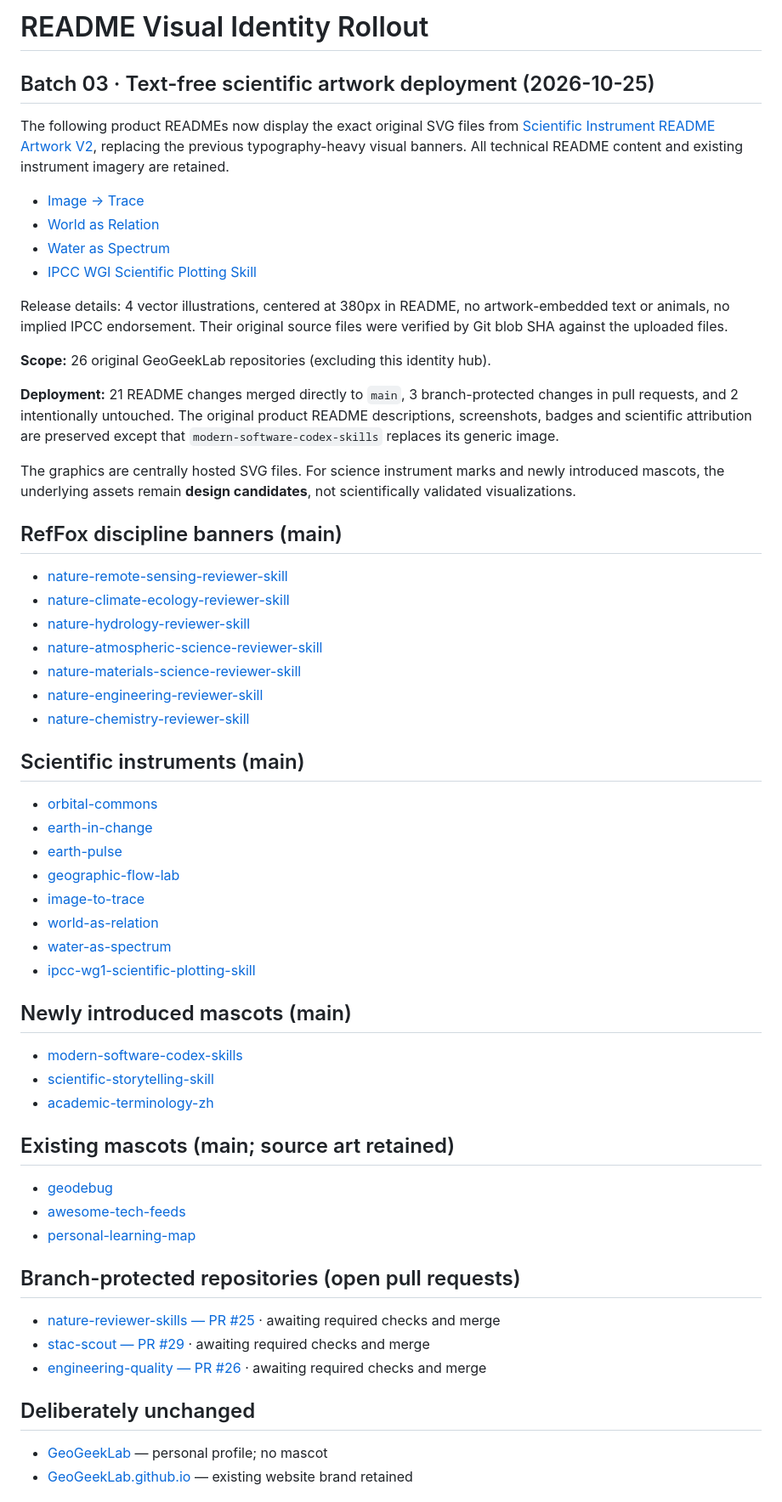
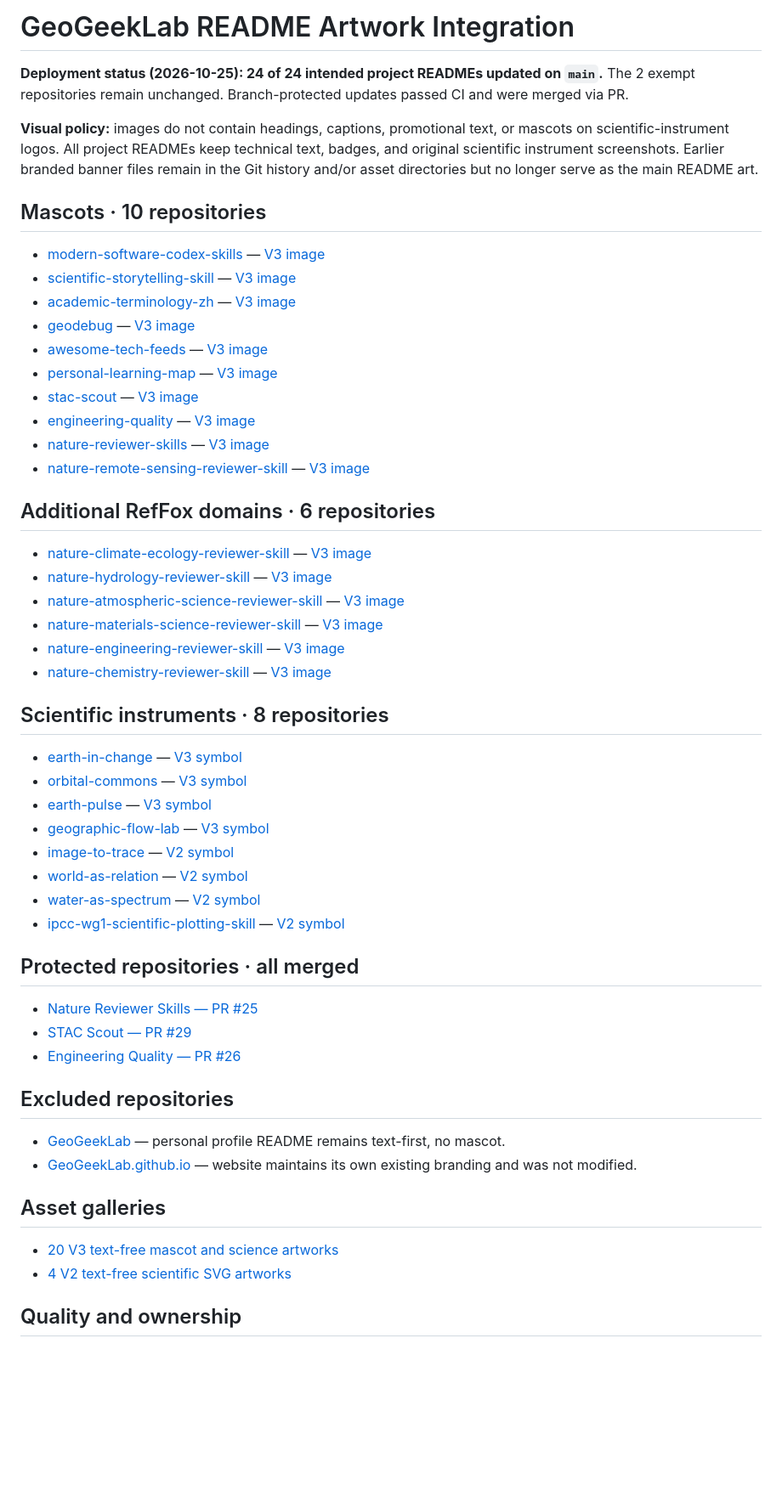
Before and after one commit to GeoGeekLab/geogeeklab-visual-identity, a Markdown page: README-INTEGRATION.md, the part around one of its changes. Shown at 85% size. Rendered like a GitHub page; blank space fills up the shorter version.

Commit message:
docs(readme): record 24 completed visual identity integrations and CI-gated PR merges

```diff
--- a/README-INTEGRATION.md
+++ b/README-INTEGRATION.md
@@ -1,64 +1,57 @@
-# README Visual Identity Rollout
+# GeoGeekLab README Artwork Integration
 
-## Batch 03 · Text-free scientific artwork deployment (2026-10-25)
+**Deployment status (2026-10-25): 24 of 24 intended project READMEs updated on `main`.** The 2 exempt repositories remain unchanged. Branch-protected updates passed CI and were merged via PR.
 
-The following product READMEs now display the exact original SVG files from [Scientific Instrument README Artwork V2](logos/scientific-instruments/readme-artwork-v2/README.md), replacing the previous typography-heavy visual banners. All technical README content and existing instrument imagery are retained.
+**Visual policy:** images do not contain headings, captions, promotional text, or mascots on scientific-instrument logos. All project READMEs keep technical text, badges, and original scientific instrument screenshots. Earlier branded banner files remain in the Git history and/or asset directories but no longer serve as the main README art.
 
-- [Image → Trace](https://github.com/GeoGeekLab/image-to-trace#readme)
-- [World as Relation](https://github.com/GeoGeekLab/world-as-relation#readme)
-- [Water as Spectrum](https://github.com/GeoGeekLab/water-as-spectrum#readme)
-- [IPCC WGI Scientific Plotting Skill](https://github.com/GeoGeekLab/ipcc-wg1-scientific-plotting-skill#readme)
+## Mascots · 10 repositories
 
-Release details: 4 vector illustrations, centered at 380px in README, no artwork-embedded text or animals, no implied IPCC endorsement. Their original source files were verified by Git blob SHA against the uploaded files.
+- [modern-software-codex-skills](https://github.com/GeoGeekLab/modern-software-codex-skills#readme) — [V3 image](readme-artwork/v3/modern-software-codex-skills/readme-artwork.webp)
+- [scientific-storytelling-skill](https://github.com/GeoGeekLab/scientific-storytelling-skill#readme) — [V3 image](readme-artwork/v3/scientific-storytelling-skill/readme-artwork.webp)
+- [academic-terminology-zh](https://github.com/GeoGeekLab/academic-terminology-zh#readme) — [V3 image](readme-artwork/v3/academic-terminology-zh/readme-artwork.webp)
+- [geodebug](https://github.com/GeoGeekLab/geodebug#readme) — [V3 image](readme-artwork/v3/geodebug/readme-artwork.webp)
+- [awesome-tech-feeds](https://github.com/GeoGeekLab/awesome-tech-feeds#readme) — [V3 image](readme-artwork/v3/awesome-tech-feeds/readme-artwork.webp)
+- [personal-learning-map](https://github.com/GeoGeekLab/personal-learning-map#readme) — [V3 image](readme-artwork/v3/personal-learning-map/readme-artwork.webp)
+- [stac-scout](https://github.com/GeoGeekLab/stac-scout#readme) — [V3 image](readme-artwork/v3/stac-scout/readme-artwork.webp)
+- [engineering-quality](https://github.com/GeoGeekLab/engineering-quality#readme) — [V3 image](readme-artwork/v3/engineering-quality/readme-artwork.webp)
+- [nature-reviewer-skills](https://github.com/GeoGeekLab/nature-reviewer-skills#readme) — [V3 image](readme-artwork/v3/nature-reviewer-skills/readme-artwork.webp)
+- [nature-remote-sensing-reviewer-skill](https://github.com/GeoGeekLab/nature-remote-sensing-reviewer-skill#readme) — [V3 image](readme-artwork/v3/nature-remote-sensing-reviewer-skill/readme-artwork.webp)
 
+## Additional RefFox domains · 6 repositories
 
-**Scope:** 26 original GeoGeekLab repositories (excluding this identity hub).
+- [nature-climate-ecology-reviewer-skill](https://github.com/GeoGeekLab/nature-climate-ecology-reviewer-skill#readme) — [V3 image](readme-artwork/v3/nature-climate-ecology-reviewer-skill/readme-artwork.webp)
+- [nature-hydrology-reviewer-skill](https://github.com/GeoGeekLab/nature-hydrology-reviewer-skill#readme) — [V3 image](readme-artwork/v3/nature-hydrology-reviewer-skill/readme-artwork.webp)
+- [nature-atmospheric-science-reviewer-skill](https://github.com/GeoGeekLab/nature-atmospheric-science-reviewer-skill#readme) — [V3 image](readme-artwork/v3/nature-atmospheric-science-reviewer-skill/readme-artwork.webp)
+- [nature-materials-science-reviewer-skill](https://github.com/GeoGeekLab/nature-materials-science-reviewer-skill#readme) — [V3 image](readme-artwork/v3/nature-materials-science-reviewer-skill/readme-artwork.webp)
+- [nature-engineering-reviewer-skill](https://github.com/GeoGeekLab/nature-engineering-reviewer-skill#readme) — [V3 image](readme-artwork/v3/nature-engineering-reviewer-skill/readme-artwork.webp)
+- [nature-chemistry-reviewer-skill](https://github.com/GeoGeekLab/nature-chemistry-reviewer-skill#readme) — [V3 image](readme-artwork/v3/nature-chemistry-reviewer-skill/readme-artwork.webp)
 
-**Deployment:** 21 README changes merged directly to `main`, 3 branch-protected changes in pull requests, and 2 intentionally untouched. The original product README descriptions, screenshots, badges and scientific attribution are preserved except that `modern-software-codex-skills` replaces its generic image.
+## Scientific instruments · 8 repositories
 
-The graphics are centrally hosted SVG files. For science instrument marks and newly introduced mascots, the underlying assets remain **design candidates**, not scientifically validated visualizations.
+- [earth-in-change](https://github.com/GeoGeekLab/earth-in-change#readme) — [V3 symbol](readme-artwork/v3/earth-in-change/readme-artwork.webp)
+- [orbital-commons](https://github.com/GeoGeekLab/orbital-commons#readme) — [V3 symbol](readme-artwork/v3/orbital-commons/readme-artwork.webp)
+- [earth-pulse](https://github.com/GeoGeekLab/earth-pulse#readme) — [V3 symbol](readme-artwork/v3/earth-pulse/readme-artwork.webp)
+- [geographic-flow-lab](https://github.com/GeoGeekLab/geographic-flow-lab#readme) — [V3 symbol](readme-artwork/v3/geographic-flow-lab/readme-artwork.webp)
+- [image-to-trace](https://github.com/GeoGeekLab/image-to-trace#readme) — [V2 symbol](logos/scientific-instruments/readme-artwork-v2/image-to-trace/readme-artwork.svg)
+- [world-as-relation](https://github.com/GeoGeekLab/world-as-relation#readme) — [V2 symbol](logos/scientific-instruments/readme-artwork-v2/world-as-relation/readme-artwork.svg)
+- [water-as-spectrum](https://github.com/GeoGeekLab/water-as-spectrum#readme) — [V2 symbol](logos/scientific-instruments/readme-artwork-v2/water-as-spectrum/readme-artwork.svg)
+- [ipcc-wg1-scientific-plotting-skill](https://github.com/GeoGeekLab/ipcc-wg1-scientific-plotting-skill#readme) — [V2 symbol](logos/scientific-instruments/readme-artwork-v2/ipcc-wg1-scientific-plotting-skill/readme-artwork.svg)
 
-## RefFox discipline banners (main)
+## Protected repositories · all merged
 
-- [nature-remote-sensing-reviewer-skill](https://github.com/GeoGeekLab/nature-remote-sensing-reviewer-skill#readme)
-- [nature-climate-ecology-reviewer-skill](https://github.com/GeoGeekLab/nature-climate-ecology-reviewer-skill#readme)
-- [nature-hydrology-reviewer-skill](https://github.com/GeoGeekLab/nature-hydrology-reviewer-skill#readme)
-- [nature-atmospheric-science-reviewer-skill](https://github.com/GeoGeekLab/nature-atmospheric-science-reviewer-skill#readme)
-- [nature-materials-science-reviewer-skill](https://github.com/GeoGeekLab/nature-materials-science-reviewer-skill#readme)
-- [nature-engineering-reviewer-skill](https://github.com/GeoGeekLab/nature-engineering-reviewer-skill#readme)
-- [nature-chemistry-reviewer-skill](https://github.com/GeoGeekLab/nature-chemistry-reviewer-skill#readme)
+- [Nature Reviewer Skills — PR #25](https://github.com/GeoGeekLab/nature-reviewer-skills/pull/25)
+- [STAC Scout — PR #29](https://github.com/GeoGeekLab/stac-scout/pull/29)
+- [Engineering Quality — PR #26](https://github.com/GeoGeekLab/engineering-quality/pull/26)
 
-## Scientific instruments (main)
+## Excluded repositories
 
-- [orbital-commons](https://github.com/GeoGeekLab/orbital-commons#readme)
-- [earth-in-change](https://github.com/GeoGeekLab/earth-in-change#readme)
-- [earth-pulse](https://github.com/GeoGeekLab/earth-pulse#readme)
-- [geographic-flow-lab](https://github.com/GeoGeekLab/geographic-flow-lab#readme)
-- [image-to-trace](https://github.com/GeoGeekLab/image-to-trace#readme)
-- [world-as-relation](https://github.com/GeoGeekLab/world-as-relation#readme)
-- [water-as-spectrum](https://github.com/GeoGeekLab/water-as-spectrum#readme)
-- [ipcc-wg1-scientific-plotting-skill](https://github.com/GeoGeekLab/ipcc-wg1-scientific-plotting-skill#readme)
+- [GeoGeekLab](https://github.com/GeoGeekLab/GeoGeekLab) — personal profile README remains text-first, no mascot.
+- [GeoGeekLab.github.io](https://github.com/GeoGeekLab/GeoGeekLab.github.io) — website maintains its own existing branding and was not modified.
 
-## Newly introduced mascots (main)
+## Asset galleries
 
-- [modern-software-codex-skills](https://github.com/GeoGeekLab/modern-software-codex-skills#readme)
-- [scientific-storytelling-skill](https://github.com/GeoGeekLab/scientific-storytelling-skill#readme)
-- [academic-terminology-zh](https://github.com/GeoGeekLab/academic-terminology-zh#readme)
+- [20 V3 text-free mascot and science artworks](readme-artwork/v3/README.md)
+- [4 V2 text-free scientific SVG artworks](logos/scientific-instruments/readme-artwork-v2/README.md)
 
-## Existing mascots (main; source art retained)
+## Quality and ownership
 
-- [geodebug](https://github.com/GeoGeekLab/geodebug#readme)
-- [awesome-tech-feeds](https://github.com/GeoGeekLab/awesome-tech-feeds#readme)
-- [personal-learning-map](https://github.com/GeoGeekLab/personal-learning-map#readme)
-
-## Branch-protected repositories (open pull requests)
-
-- [nature-reviewer-skills — PR #25](https://github.com/GeoGeekLab/nature-reviewer-skills/pull/25) · awaiting required checks and merge
-- [stac-scout — PR #29](https://github.com/GeoGeekLab/stac-scout/pull/29) · awaiting required checks and merge
-- [engineering-quality — PR #26](https://github.com/GeoGeekLab/engineering-quality/pull/26) · awaiting required checks and merge
-
-## Deliberately unchanged
-
-- [GeoGeekLab](https://github.com/GeoGeekLab/GeoGeekLab) — personal profile; no mascot
-- [GeoGeekLab.github.io](https://github.com/GeoGeekLab/GeoGeekLab.github.io) — existing website brand retained
-
```
Also changed, not shown: other parts of README-INTEGRATION.md (+5 -15 lines).
